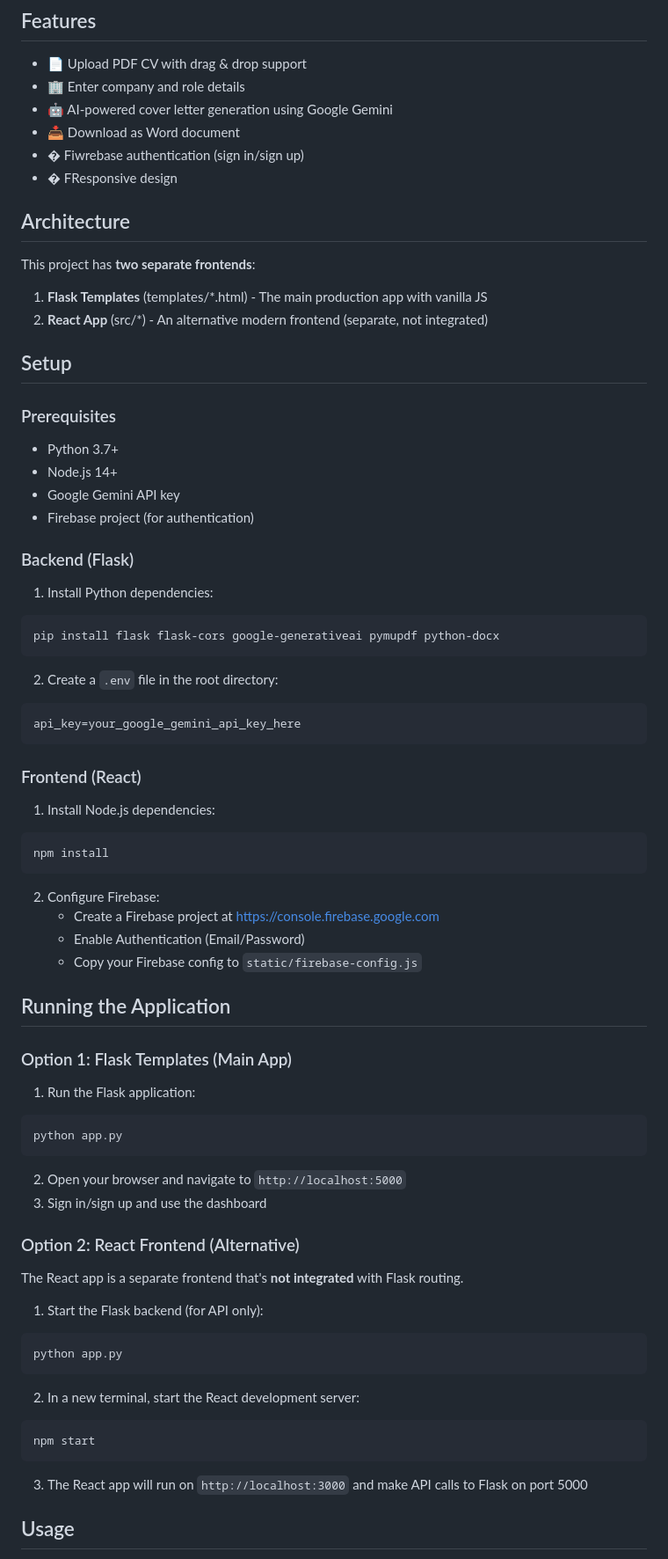
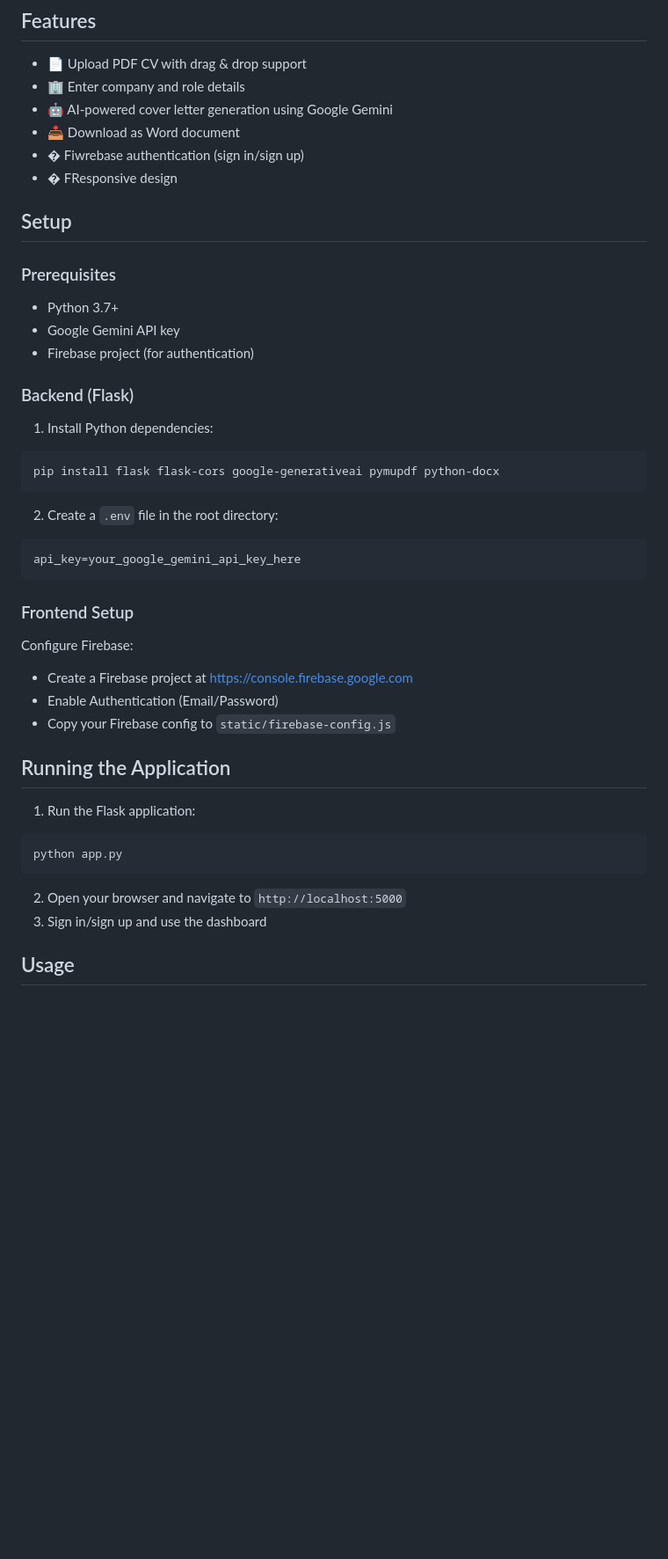
Before and after one commit to Savya19/CoverLetterGenerator, a Markdown page: README.md, the part around the change printed below. Shown: that part at 88% size. Rendered like a GitHub page; blank space fills up the shorter version.

````diff
--- a/README.md
+++ b/README.md
@@ -11,17 +11,12 @@ A web application that generates personalized cover letters using AI based on yo
 - � Fiwrebase authentication (sign in/sign up)
 - � FResponsive design
 
-## Architecture
 
-This project has **two separate frontends**:
-1. **Flask Templates** (templates/*.html) - The main production app with vanilla JS
-2. **React App** (src/*) - An alternative modern frontend (separate, not integrated)
 
 ## Setup
 
 ### Prerequisites
 - Python 3.7+
-- Node.js 14+
 - Google Gemini API key
 - Firebase project (for authentication)
 
@@ -36,20 +31,14 @@ pip install flask flask-cors google-generativeai pymupdf python-docx
 api_key=your_google_gemini_api_key_here
 ```
 
-### Frontend (React)
-1. Install Node.js dependencies:
-```bash
-npm install
-```
-
-2. Configure Firebase:
-   - Create a Firebase project at https://console.firebase.google.com
-   - Enable Authentication (Email/Password)
-   - Copy your Firebase config to `static/firebase-config.js`
+### Frontend Setup
+Configure Firebase:
+- Create a Firebase project at https://console.firebase.google.com
+- Enable Authentication (Email/Password)
+- Copy your Firebase config to `static/firebase-config.js`
 
 ## Running the Application
 
-### Option 1: Flask Templates (Main App)
 1. Run the Flask application:
 ```bash
 python app.py
@@ -58,20 +47,6 @@ python app.py
 2. Open your browser and navigate to `http://localhost:5000`
 3. Sign in/sign up and use the dashboard
 
-### Option 2: React Frontend (Alternative)
-The React app is a separate frontend that's **not integrated** with Flask routing.
-
-1. Start the Flask backend (for API only):
-```bash
-python app.py
-```
-
-2. In a new terminal, start the React development server:
-```bash
-npm start
-```
-
-3. The React app will run on `http://localhost:3000` and make API calls to Flask on port 5000
 
 ## Usage
 
````
Also changed, not shown: other parts of README.md (+11 -33 lines).
